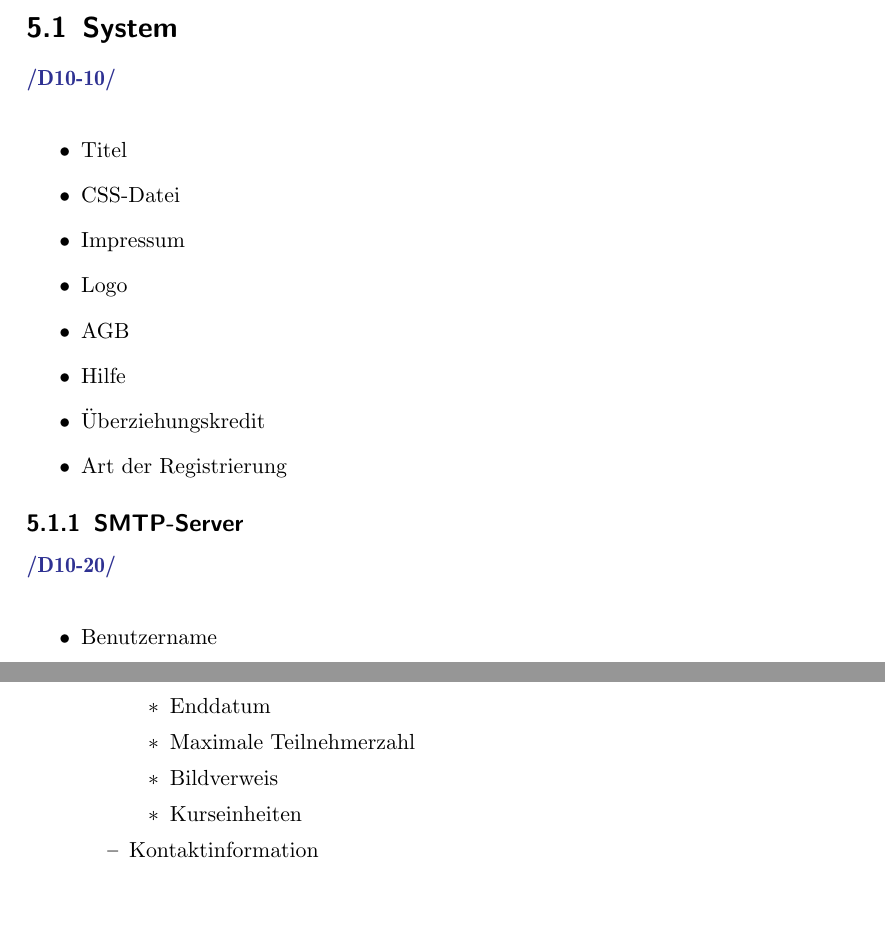
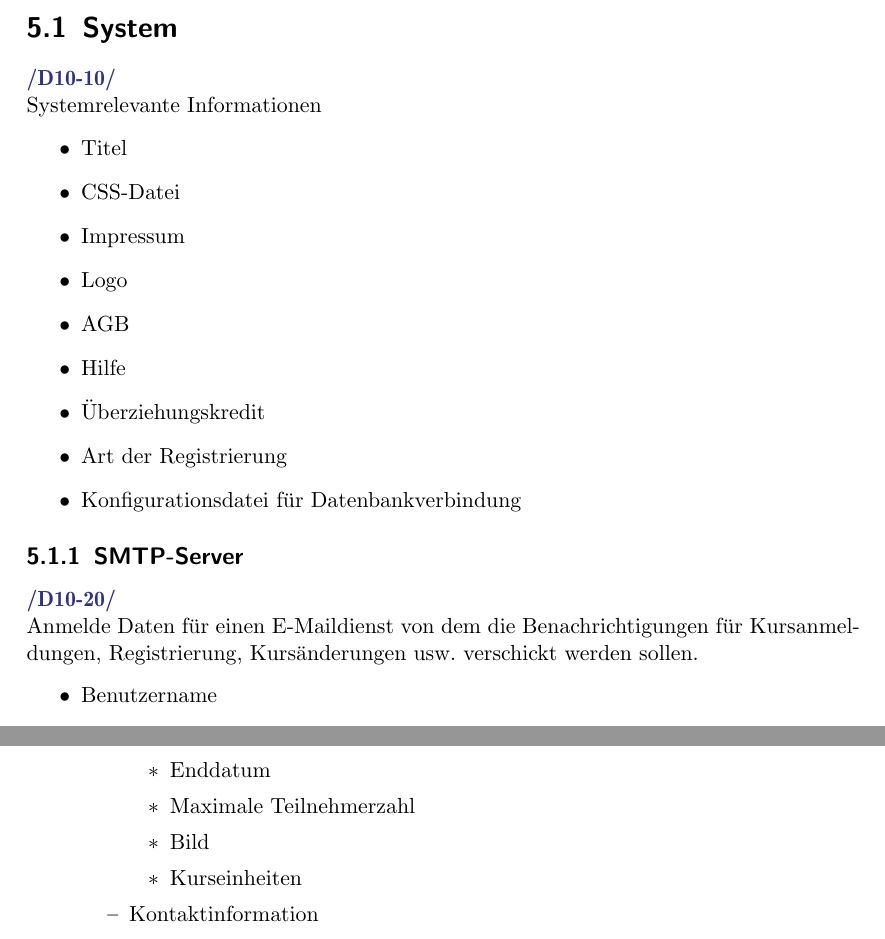
Before and after one commit to cretu90/SEP15-Team3, a LaTeX document (Documentation/1. Pflichtenheft/Pflichtenheft-SEP15.tex): two parts of pages 21 and 22 of 53, joined at a grey line, cut so that both start at the same text, the shorter picture padded with empty space. Compiled offline with pdfLaTeX.

Commit message:
Produktdaten Und Leistung Update

```diff
--- a/Documentation/1. Pflichtenheft/Pflichtenheft-SEP15.tex
+++ b/Documentation/1. Pflichtenheft/Pflichtenheft-SEP15.tex
@@ -463,7 +463,7 @@ Die Produktfunktionen sind nach Benutzergruppen geordnet. Wunschkriterien sind m
 Im folgenden wird beschrieben, welche Daten persistent gespeichert werden. Jeder Punkt stellt im Prinzip einen Datensatz dar.
 
 \section{System}
-\Func {}
+\Func {} Systemrelevante Informationen
 \begin{itemize}
 	\item Titel
 	\item CSS-Datei
@@ -473,11 +473,12 @@ Im folgenden wird beschrieben, welche Daten persistent gespeichert werden. Jeder
 	\item Hilfe
 	\item Überziehungskredit
 	\item Art der Registrierung
+	\item Konfigurationsdatei für Datenbankverbindung
 \end{itemize}
 
 
 \subsection{SMTP-Server}
-\Func {}
+\Func {} Anmelde Daten für einen E-Maildienst von dem die Benachrichtigungen für Kursanmeldungen, Registrierung, Kursänderungen usw. verschickt werden sollen.
 \begin{itemize}
 	\item Benutzername
 	\item Passwort
@@ -503,7 +504,7 @@ Im folgenden wird beschrieben, welche Daten persistent gespeichert werden. Jeder
 			\item Startdatum
 			\item Enddatum
 			\item Maximale Teilnehmerzahl
-			\item Bildverweis
+			\item Bild
 			\item Kurseinheiten
 		\end{itemize}
 		\item Kontaktinformation
```
